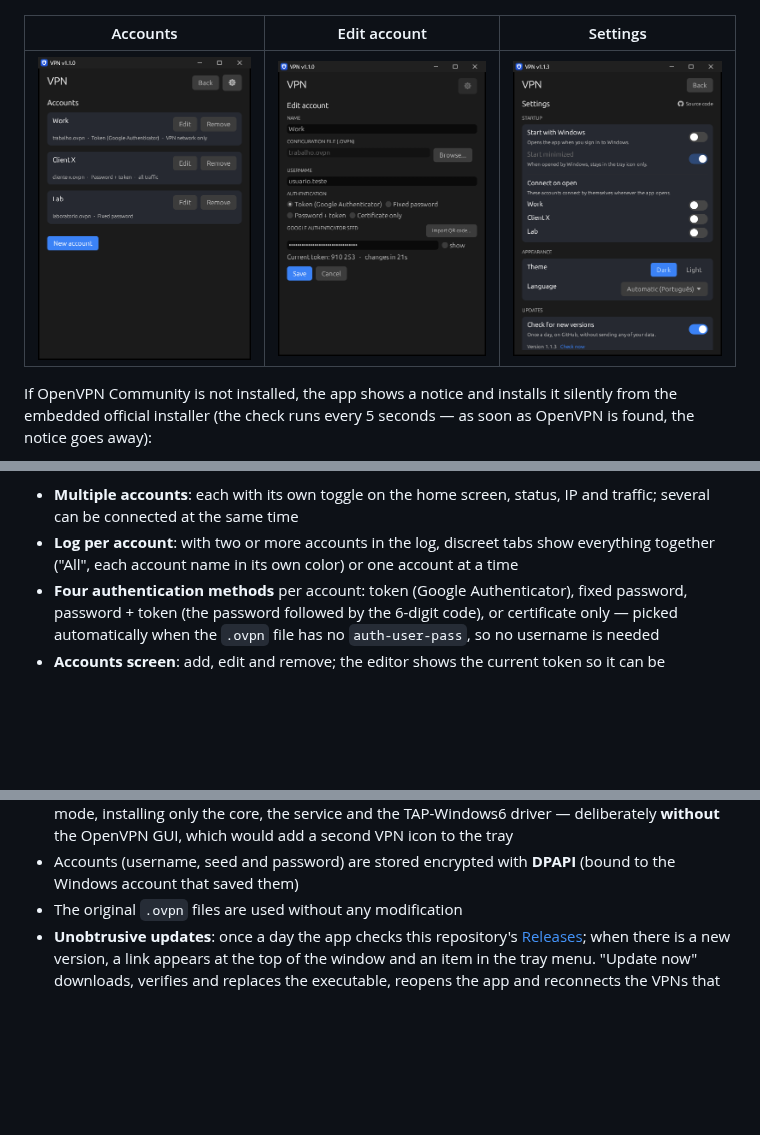
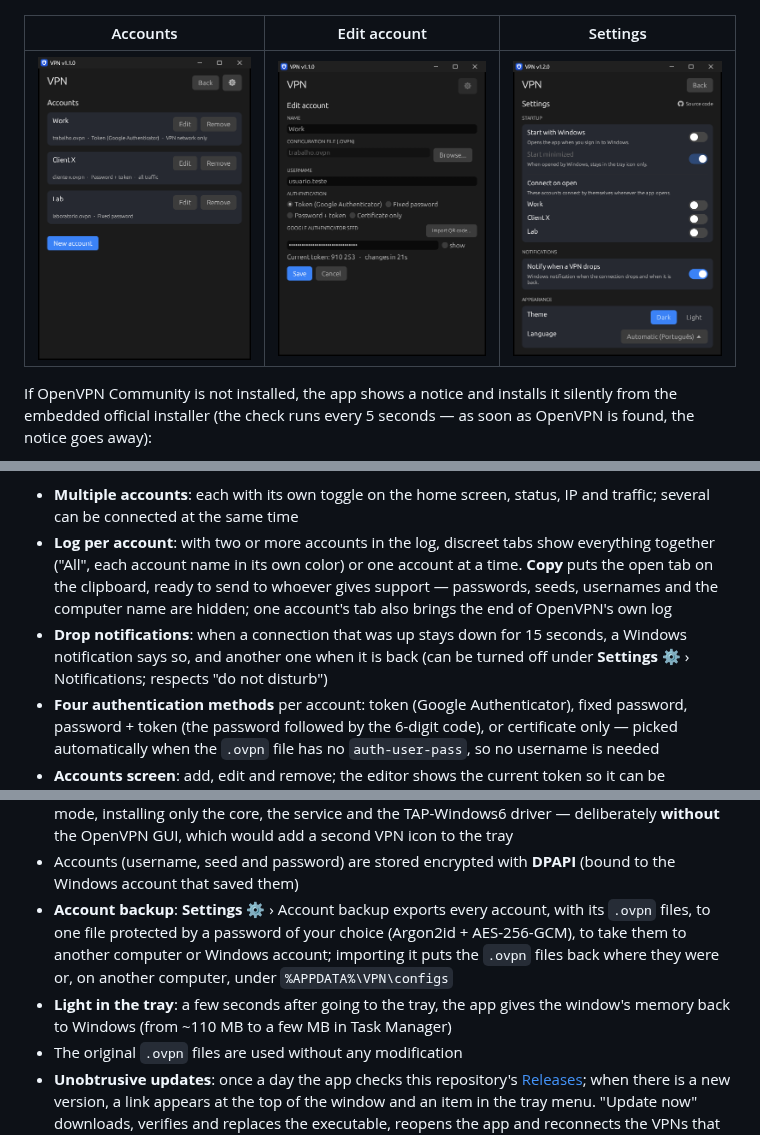
Before and after one commit to Antxj/vpn, a Markdown page: README.md, 3 parts joined by grey strips. GitHub-like rendering; pictures changed too: docs/en/settings.png; blank space fills up the shorter version.

```diff
--- a/README.md
+++ b/README.md
@@ -50,7 +50,14 @@ without user intervention.
   IP and traffic; several can be connected at the same time
 - **Log per account**: with two or more accounts in the log, discreet tabs
   show everything together ("All", each account name in its own color) or one
-  account at a time
+  account at a time. **Copy** puts the open tab on the clipboard, ready to
+  send to whoever gives support — passwords, seeds, usernames and the
+  computer name are hidden; one account's tab also brings the end of
+  OpenVPN's own log
+- **Drop notifications**: when a connection that was up stays down for 15
+  seconds, a Windows notification says so, and another one when it is back
+  (can be turned off under **Settings** ⚙ › Notifications; respects "do not
+  disturb")
 - **Four authentication methods** per account: token (Google
   Authenticator), fixed password, password + token (the password followed by
   the 6-digit code), or certificate only — picked automatically when the
@@ -103,6 +110,14 @@ without user intervention.
   to the tray
 - Accounts (username, seed and password) are stored encrypted with **DPAPI**
   (bound to the Windows account that saved them)
+- **Account backup**: **Settings** ⚙ › Account backup exports every account,
+  with its `.ovpn` files, to one file protected by a password of your choice
+  (Argon2id + AES-256-GCM), to take them to another computer or Windows
+  account; importing it puts the `.ovpn` files back where they were or, on
+  another computer, under `%APPDATA%\VPN\configs`
+- **Light in the tray**: a few seconds after going to the tray, the app gives
+  the window's memory back to Windows (from ~110 MB to a few MB in Task
+  Manager)
 - The original `.ovpn` files are used without any modification
 - **Unobtrusive updates**: once a day the app checks this repository's
   [Releases](../../releases); when there is a new version, a link appears at
```
Also changed, not shown: other parts of README.md (+10 -1 lines), README.pt-BR.md (+25 -2 lines), SECURITY.md (+2 -0 lines), docs/pt-BR/settings.png, 13 other files.
